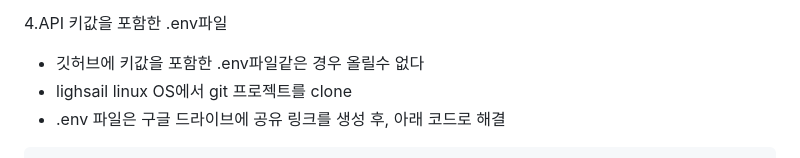
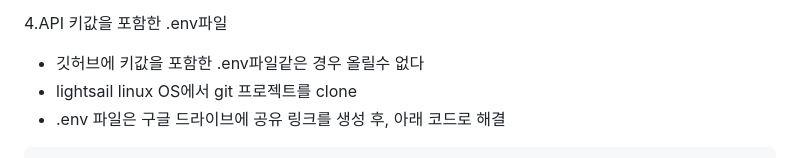
Before and after one commit to Ko-udon/Django_ChatBot, a Markdown page: README.md, the part around the change. Rendered like a GitHub page.

Commit message:
리드미 오타 수정

````diff
--- a/README.md
+++ b/README.md
@@ -350,7 +350,7 @@ url에 id값을 넣어 다음 페이지로 이동하고, 해당 페이지에서
 
 4.API 키값을 포함한 .env파일
 - 깃허브에 키값을 포함한 .env파일같은 경우 올릴수 없다
-- lighsail linux OS에서 git 프로젝트를 clone
+- lightsail linux OS에서 git 프로젝트를 clone
 - .env 파일은 구글 드라이브에 공유 링크를 생성 후, 아래 코드로 해결
 
 ```
````
